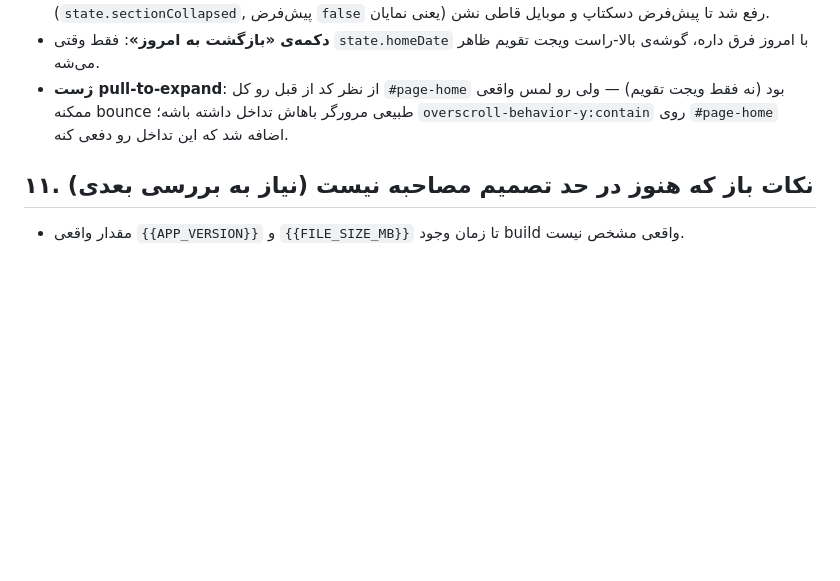
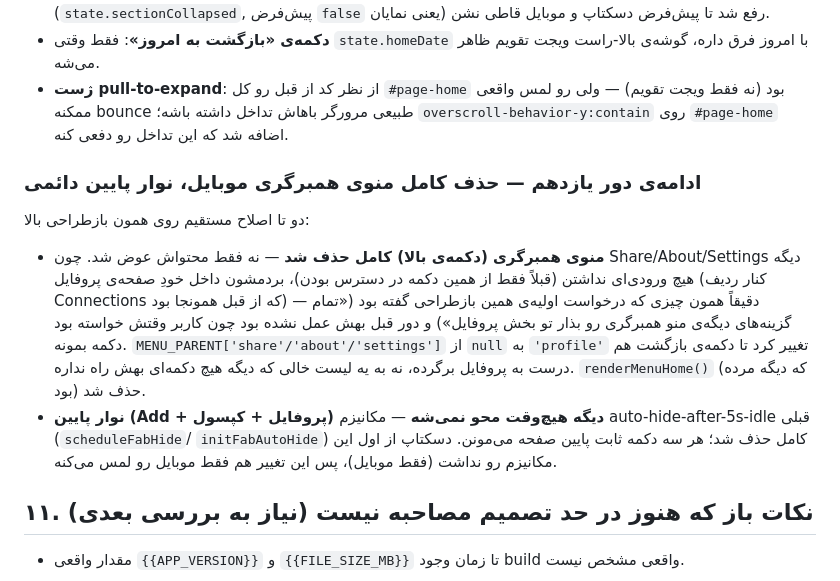
Before and after one commit to danielmodir/avand-website, a Markdown page: SPEC.md, the part around the change. Rendered like a GitHub page; blank space fills up the shorter version.

Commit message:
Docs: record the hamburger removal and permanent bottom bar in SPEC.md
Co-Authored-By: Claude Sonnet 5 <noreply@anthropic.com>

```diff
--- a/SPEC.md
+++ b/SPEC.md
@@ -1113,6 +1113,24 @@ async واقعی برای auth/profile/task/habit/event وصل کرده، دو
   تداخل داشته باشه؛ `overscroll-behavior-y:contain` روی `#page-home`
   اضافه شد که این تداخل رو دفعی کنه.
 
+### ادامه‌ی دور یازدهم — حذف کامل منوی همبرگری موبایل، نوار پایین دائمی
+دو تا اصلاح مستقیم روی همون بازطراحی بالا:
+- **منوی همبرگری (دکمه‌ی بالا) کامل حذف شد** — نه فقط محتواش عوض شد.
+  چون Share/About/Settings دیگه هیچ ورودی‌ای نداشتن (قبلاً فقط از همین
+  دکمه در دسترس بودن)، بردمشون داخل خودِ صفحه‌ی پروفایل (کنار ردیف
+  Connections که از قبل همونجا بود) — دقیقاً همون چیزی که درخواست
+  اولیه‌ی همین بازطراحی گفته بود («تمام گزینه‌های دیگه‌ی منو همبرگری رو
+  بذار تو بخش پروفایل») و دور قبل بهش عمل نشده بود چون کاربر وقتش
+  خواسته بود دکمه بمونه. `MENU_PARENT['share'/'about'/'settings']` از
+  `null` به `'profile'` تغییر کرد تا دکمه‌ی بازگشت هم درست به پروفایل
+  برگرده، نه به یه لیست‌ خالی که دیگه هیچ دکمه‌ای بهش راه نداره.
+  `renderMenuHome()` (که دیگه مرده بود) حذف شد.
+- **نوار پایین (Add + پروفایل + کپسول) دیگه هیچ‌وقت محو نمی‌شه** —
+  مکانیزم auto-hide-after-5s-idle قبلی (`scheduleFabHide`/
+  `initFabAutoHide`) کامل حذف شد؛ هر سه دکمه ثابت پایین صفحه می‌مونن.
+  دسکتاپ از اول این مکانیزم رو نداشت (فقط موبایل)، پس این تغییر هم
+  فقط موبایل رو لمس می‌کنه.
+
 ## ۱۱. نکات باز که هنوز در حد تصمیم مصاحبه نیست (نیاز به بررسی بعدی)
 
 - مقدار واقعی `{{APP_VERSION}}` و `{{FILE_SIZE_MB}}` تا زمان وجود build
```
